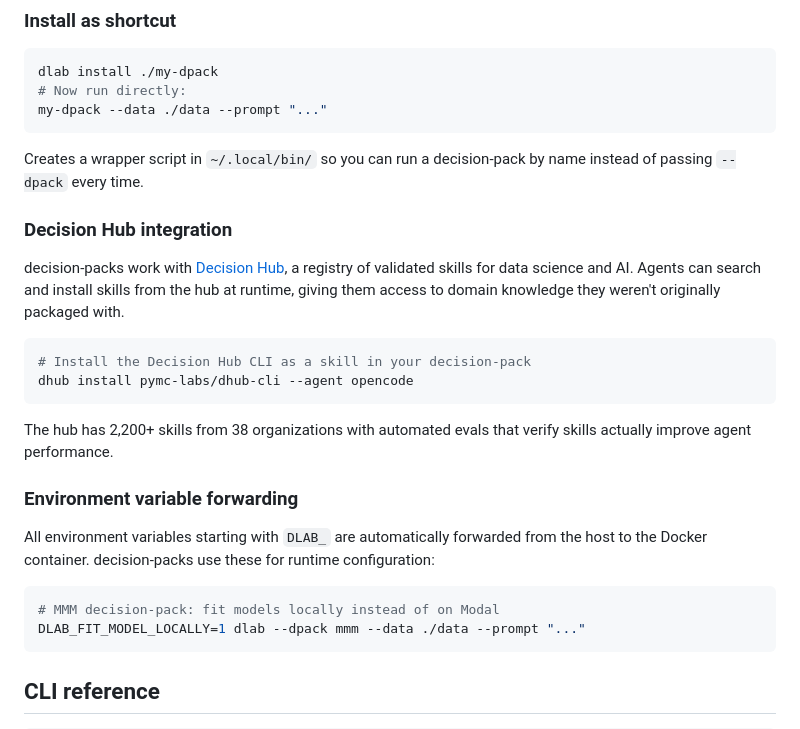
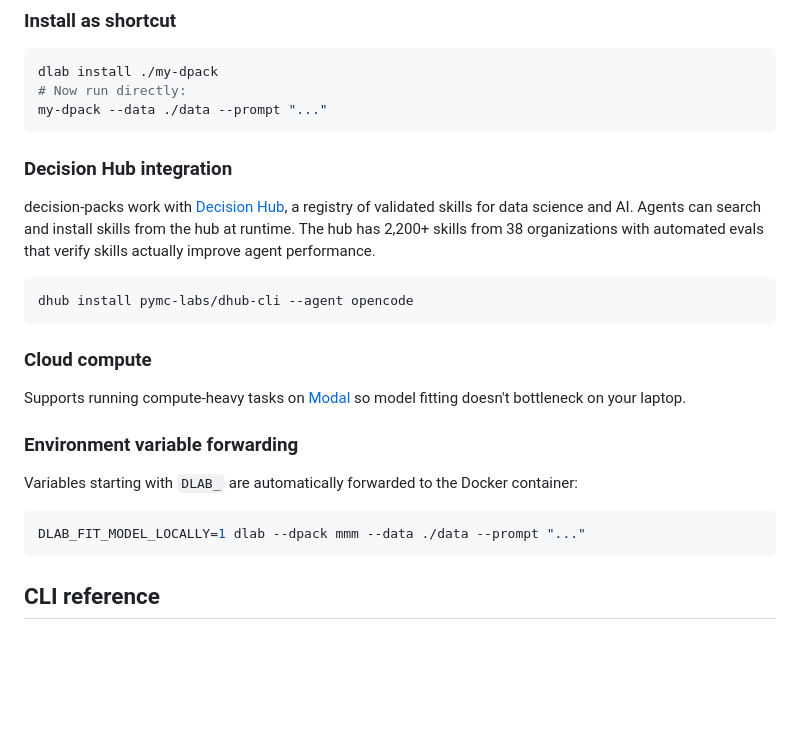
Before and after one commit to pymc-labs/decision-lab, a Markdown page: README.md, the part around one of its changes. GitHub-like rendering; blank space fills up the shorter version.

````diff
--- a/README.md
+++ b/README.md
@@ -136,25 +129,23 @@ dlab install ./my-dpack
 my-dpack --data ./data --prompt "..."
 ```
 
-Creates a wrapper script in `~/.local/bin/` so you can run a decision-pack by name instead of passing `--dpack` every time.
-
 ### Decision Hub integration
 
-decision-packs work with [Decision Hub](https://hub.decision.ai), a registry of validated skills for data science and AI. Agents can search and install skills from the hub at runtime, giving them access to domain knowledge they weren't originally packaged with.
+decision-packs work with [Decision Hub](https://hub.decision.ai), a registry of validated skills for data science and AI. Agents can search and install skills from the hub at runtime. The hub has 2,200+ skills from 38 organizations with automated evals that verify skills actually improve agent performance.
 
 ```bash
-# Install the Decision Hub CLI as a skill in your decision-pack
 dhub install pymc-labs/dhub-cli --agent opencode
 ```
 
-The hub has 2,200+ skills from 38 organizations with automated evals that verify skills actually improve agent performance.
+### Cloud compute
+
+Supports running compute-heavy tasks on [Modal](https://modal.com) so model fitting doesn't bottleneck on your laptop.
 
 ### Environment variable forwarding
 
-All environment variables starting with `DLAB_` are automatically forwarded from the host to the Docker container. decision-packs use these for runtime configuration:
+Variables starting with `DLAB_` are automatically forwarded to the Docker container:
 
 ```bash
-# MMM decision-pack: fit models locally instead of on Modal
 DLAB_FIT_MODEL_LOCALLY=1 dlab --dpack mmm --data ./data --prompt "..."
 ```
 
````
Also changed, not shown: other parts of README.md (+47 -54 lines).
